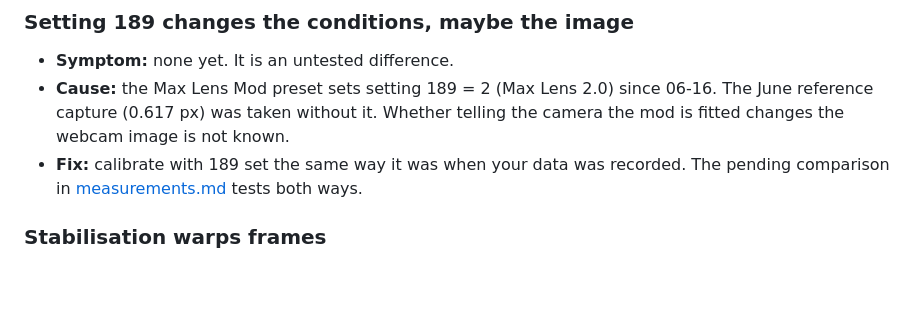
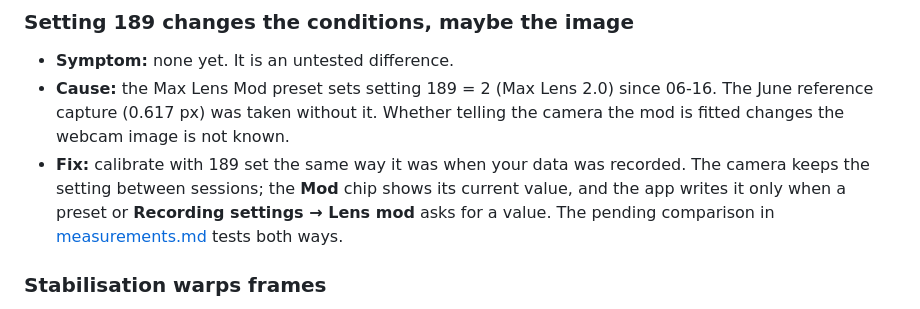
Before and after one commit to GrgaPalcic/gopro-charuco-calibrator, a Markdown page: docs/footguns.md, the part around the change. Rendered like a GitHub page; blank space fills up the shorter version.

```diff
--- a/docs/footguns.md
+++ b/docs/footguns.md
@@ -48,7 +48,9 @@ exactly like "this lens cannot be calibrated", and most of them are not. Terms a
 - **Cause:** the Max Lens Mod preset sets setting 189 = 2 (Max Lens 2.0) since 06-16. The June
   reference capture (0.617 px) was taken without it. Whether telling the camera the mod is fitted
   changes the webcam image is not known.
-- **Fix:** calibrate with 189 set the same way it was when your data was recorded. The pending
+- **Fix:** calibrate with 189 set the same way it was when your data was recorded. The camera
+  keeps the setting between sessions; the **Mod** chip shows its current value, and the app writes
+  it only when a preset or **Recording settings → Lens mod** asks for a value. The pending
   comparison in [measurements.md](measurements.md#pending-video-vs-webcam-comparison) tests both
   ways.
 
```
Also changed, not shown: README.md (+9 -2 lines).
